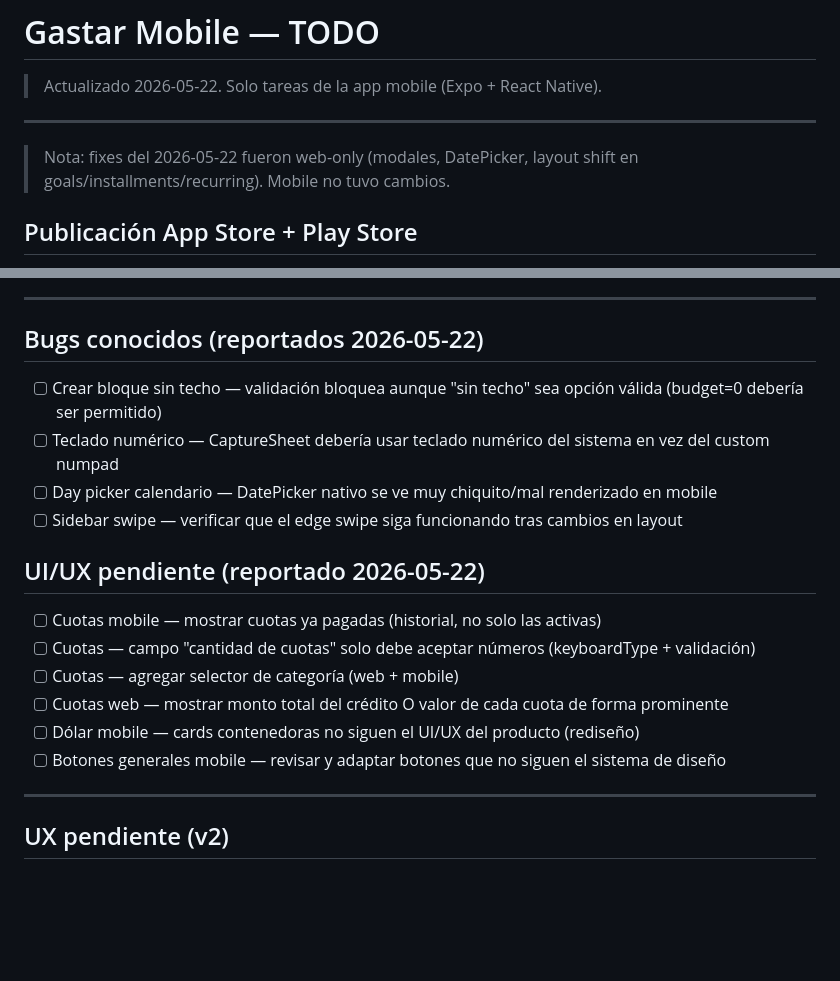
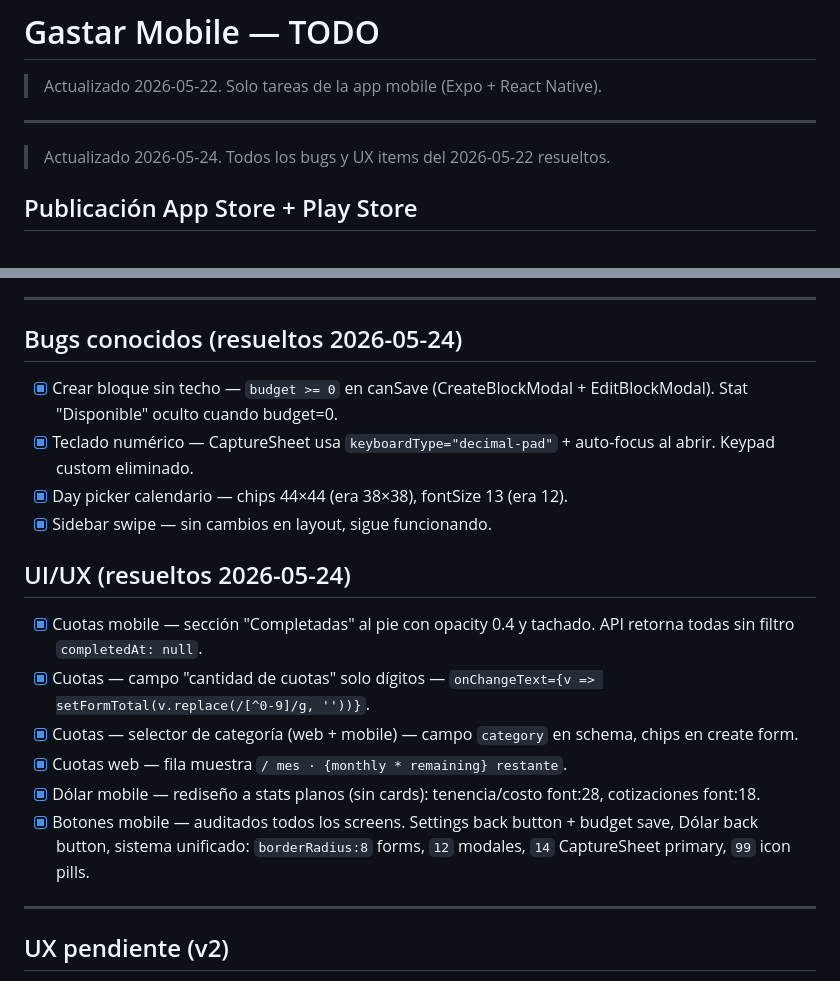
Before and after one commit to CarrioliDante/gastar, a Markdown page: apps/mobile/todo.md, 2 parts joined by grey strips. Rendered like a GitHub page; blank space fills up the shorter version.

```diff
--- a/apps/mobile/todo.md
+++ b/apps/mobile/todo.md
@@ -4,7 +4,7 @@
 
 ---
 
-> Nota: fixes del 2026-05-22 fueron web-only (modales, DatePicker, layout shift en goals/installments/recurring). Mobile no tuvo cambios.
+> Actualizado 2026-05-24. Todos los bugs y UX items del 2026-05-22 resueltos.
 
 ## Publicación App Store + Play Store
 
@@ -32,21 +32,21 @@
 
 ---
 
-## Bugs conocidos (reportados 2026-05-22)
+## Bugs conocidos (resueltos 2026-05-24)
 
-- [ ] Crear bloque sin techo — validación bloquea aunque "sin techo" sea opción válida (budget=0 debería ser permitido)
-- [ ] Teclado numérico — CaptureSheet debería usar teclado numérico del sistema en vez del custom numpad
-- [ ] Day picker calendario — DatePicker nativo se ve muy chiquito/mal renderizado en mobile
-- [ ] Sidebar swipe — verificar que el edge swipe siga funcionando tras cambios en layout
+- [x] Crear bloque sin techo — `budget >= 0` en canSave (CreateBlockModal + EditBlockModal). Stat "Disponible" oculto cuando budget=0.
+- [x] Teclado numérico — CaptureSheet usa `keyboardType="decimal-pad"` + auto-focus al abrir. Keypad custom eliminado.
+- [x] Day picker calendario — chips 44×44 (era 38×38), fontSize 13 (era 12).
+- [x] Sidebar swipe — sin cambios en layout, sigue funcionando.
 
-## UI/UX pendiente (reportado 2026-05-22)
+## UI/UX (resueltos 2026-05-24)
 
-- [ ] Cuotas mobile — mostrar cuotas ya pagadas (historial, no solo las activas)
-- [ ] Cuotas — campo "cantidad de cuotas" solo debe aceptar números (keyboardType + validación)
-- [ ] Cuotas — agregar selector de categoría (web + mobile)
-- [ ] Cuotas web — mostrar monto total del crédito O valor de cada cuota de forma prominente
-- [ ] Dólar mobile — cards contenedoras no siguen el UI/UX del producto (rediseño)
-- [ ] Botones generales mobile — revisar y adaptar botones que no siguen el sistema de diseño
+- [x] Cuotas mobile — sección "Completadas" al pie con opacity 0.4 y tachado. API retorna todas sin filtro `completedAt: null`.
+- [x] Cuotas — campo "cantidad de cuotas" solo dígitos — `onChangeText={v => setFormTotal(v.replace(/[^0-9]/g, ''))}`.
+- [x] Cuotas — selector de categoría (web + mobile) — campo `category` en schema, chips en create form.
+- [x] Cuotas web — fila muestra `/ mes · {monthly * remaining} restante`.
+- [x] Dólar mobile — rediseño a stats planos (sin cards): tenencia/costo font:28, cotizaciones font:18.
+- [x] Botones mobile — auditados todos los screens. Settings back button + budget save, Dólar back button, sistema unificado: `borderRadius:8` forms, `12` modales, `14` CaptureSheet primary, `99` icon pills.
 
 ---
 
```
Also changed, not shown: TODO.md (+23 -7 lines), apps/web/TODO.md (+3 -3 lines).
